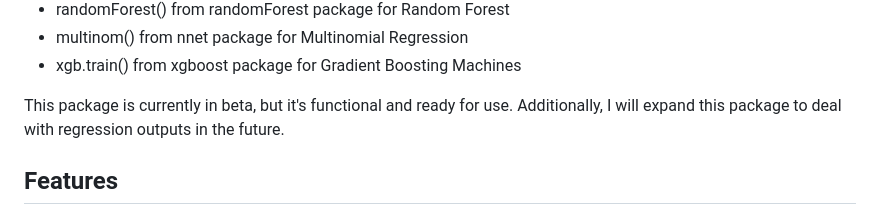
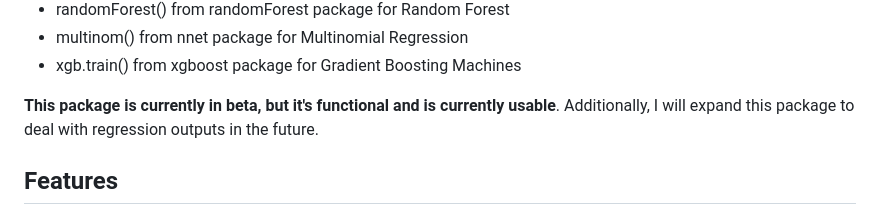
Before and after one commit to donishadsmith/vswift, a Markdown page: README.md, the part around the change. Rendered like a GitHub page.

```diff
--- a/README.md
+++ b/README.md
@@ -14,7 +14,7 @@ functions used from packages for each classification algorithms:
   - multinom() from nnet package for Multinomial Regression
   - xgb.train() from xgboost package for Gradient Boosting Machines
 
-This package is currently in beta, but it's functional and ready for use. Additionally, I will expand this package to deal with regression outputs in the future.
+**This package is currently in beta, but it's functional and is currently usable**. Additionally, I will expand this package to deal with regression outputs in the future.
 
 
 ## Features
```
